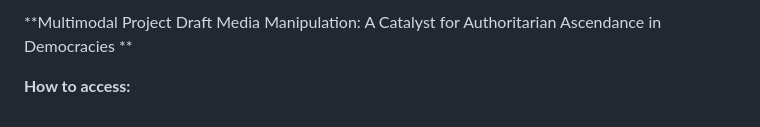
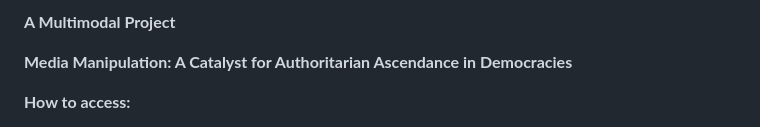
Before and after one commit to sahanjjose/MediaCheck, a Markdown page: README.md, the part around the change. GitHub-like rendering.

```diff
--- a/README.md
+++ b/README.md
@@ -1,6 +1,6 @@
-**Multimodal Project Draft
-Media Manipulation: A Catalyst for Authoritarian Ascendance in Democracies
-**
+**A Multimodal Project**
+
+**Media Manipulation: A Catalyst for Authoritarian Ascendance in Democracies**
 
 **How to access:**
 1. Download the source code in a zipped folder. (Button on top right corner)
```
